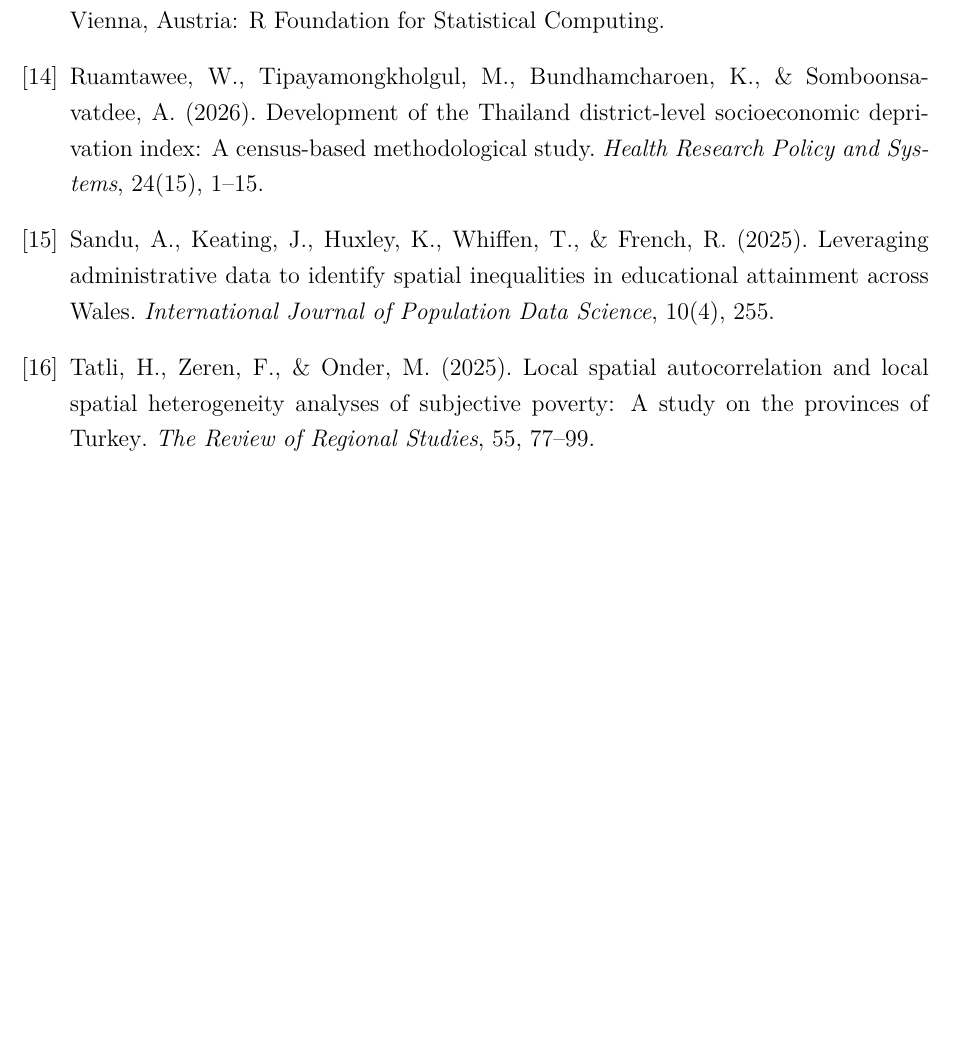
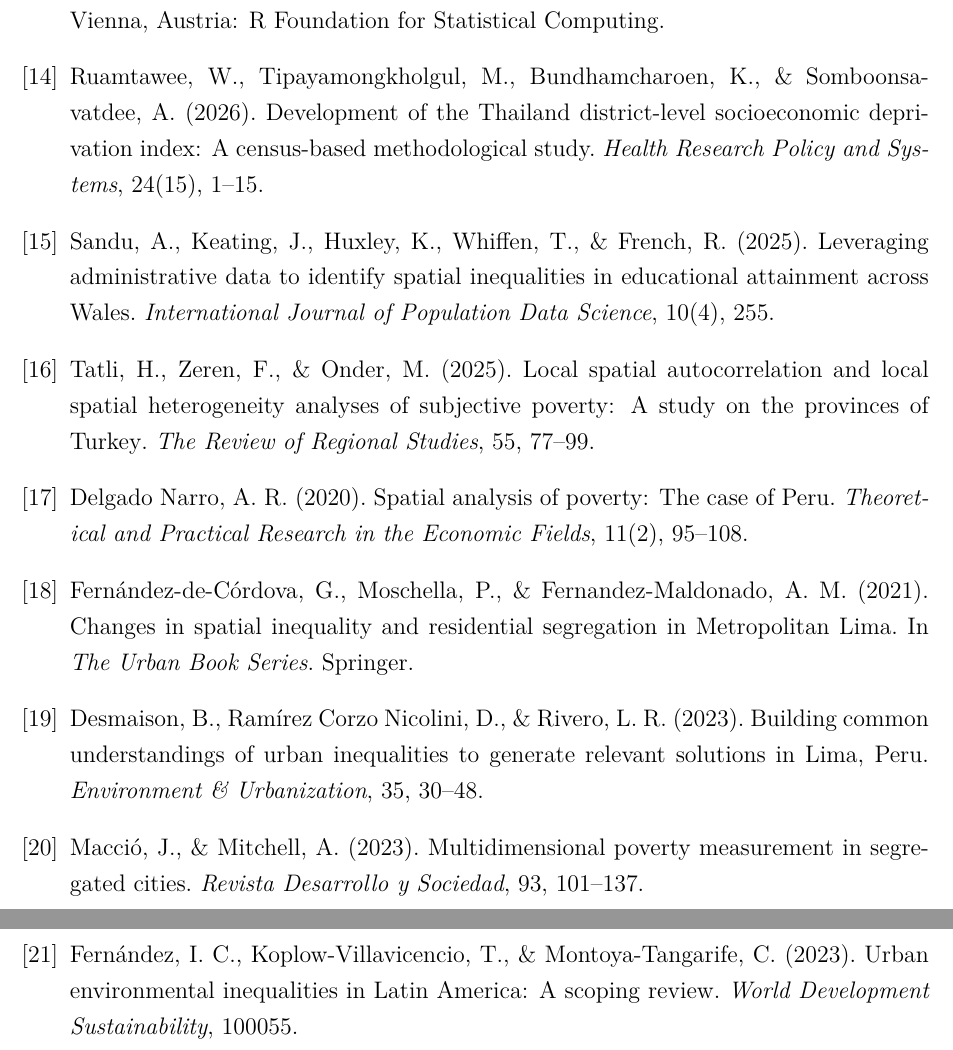
Before and after one commit to valec3/spa-team-act, a LaTeX paper (papers/spatial_poverty_lima/paper.tex): part of page 18 of 18 before the commit and two parts of pages 19 and 20 of 20 after it, the two joined at a grey line, cut so that both start at the same text, the shorter picture padded with empty space. Compiled offline with pdfLaTeX.

Commit message:
feat: mejora paper — 5 nuevas referencias (Lima, Peru), emails actualizados, anti-AI check OK
- Integra Fernandez-de-Cordova2021 (segregacion residencial Lima)
- Integra Narro2020 (analisis espacial pobreza Peru)
- Integra Desmaison2023 (desigualdades urbanas Lima)
- Integra Maccio2023 (pobreza multidimensional en ciudades segregadas)
- Integra Fernandez2023 (desigualdades ambientales urbanas LatAm)
- Emails actualizados: jeduardo, cn.choque, jmulluni
- Pipeline F3.2: anti-AI check — solo 'robustness' tecnico, burstiness 32, 2 preguntas retoricas
- 21 referencias totales

```diff
--- a/papers/spatial_poverty_lima/paper.tex
+++ b/papers/spatial_poverty_lima/paper.tex
@@ -44,7 +44,7 @@
   Clever N.\ Choque Zu\~niga\,\textsuperscript{1} \\[6pt]
   \small \textsuperscript{1} Facultad de Ingenier\'ia Estad\'istica e Inform\'atica,\\
   \small Universidad Nacional del Altiplano, Puno, Per\'u \\[4pt]
-  \small E-mail: \texttt{\{vmaye, jmulluni, jedu, ccho\}@est.unap.edu.pe}
+  \small E-mail: \texttt{\{vmaye, jmulluni, jeduardo, cn.choque\}@est.unap.edu.pe}
 }
 
 \date{}
@@ -928,6 +954,33 @@ Local spatial autocorrelation and local spatial heterogeneity analyses of
 subjective poverty: A study on the provinces of {Turkey}.
 \textit{The Review of Regional Studies}, 55, 77--99.
 
+\bibitem{narro2020spatial}
+Delgado Narro, A.~R. (2020).
+Spatial analysis of poverty: The case of {Peru}.
+\textit{Theoretical and Practical Research in the Economic Fields},
+11(2), 95--108.
+
+\bibitem{fernandez2021changes}
+Fern\'andez-de-C\'ordova, G., Moschella, P., \& Fernandez-Maldonado, A.~M. (2021).
+Changes in spatial inequality and residential segregation in {Metropolitan Lima}.
+In \textit{The Urban Book Series}. Springer.
+
+\bibitem{desmaison2023building}
+Desmaison, B., Ram\'irez Corzo Nicolini, D., \& Rivero, L.~R. (2023).
+Building common understandings of urban inequalities to generate relevant
+solutions in {Lima, Peru}.
+\textit{Environment \& Urbanization}, 35, 30--48.
+
+\bibitem{macio2023multidimensional}
+Macci\'o, J., \& Mitchell, A. (2023).
+Multidimensional poverty measurement in segregated cities.
+\textit{Revista Desarrollo y Sociedad}, 93, 101--137.
+
+\bibitem{fernandez2023urban}
+Fern\'andez, I.~C., Koplow-Villavicencio, T., \& Montoya-Tangarife, C. (2023).
+Urban environmental inequalities in {Latin America}: A scoping review.
+\textit{World Development Sustainability}, 100055.
+
 \end{thebibliography}
 
 \end{document}
```
Also changed, not shown: docs/referencias/24 Changes in Spatial Inequality and Residential Segregation in Metropolitan Lima.pdf (added), docs/referencias/Comparison of two area-level socioeconomic deprivation indices Implications for public health research, practice, and policy.pdf (added), docs/referencias/Determinants inequalities and spatial patterns of diarrhea in the Peruvian under-five population findings from nationally representative survey data.pdf (added), docs/referencias/SPATIAL ANALYSIS OF POVERTY THE CASE OF PERU.pdf (added), papers/spatial_poverty_lima/paper.tex (30 more changed lines), 6 other files.
